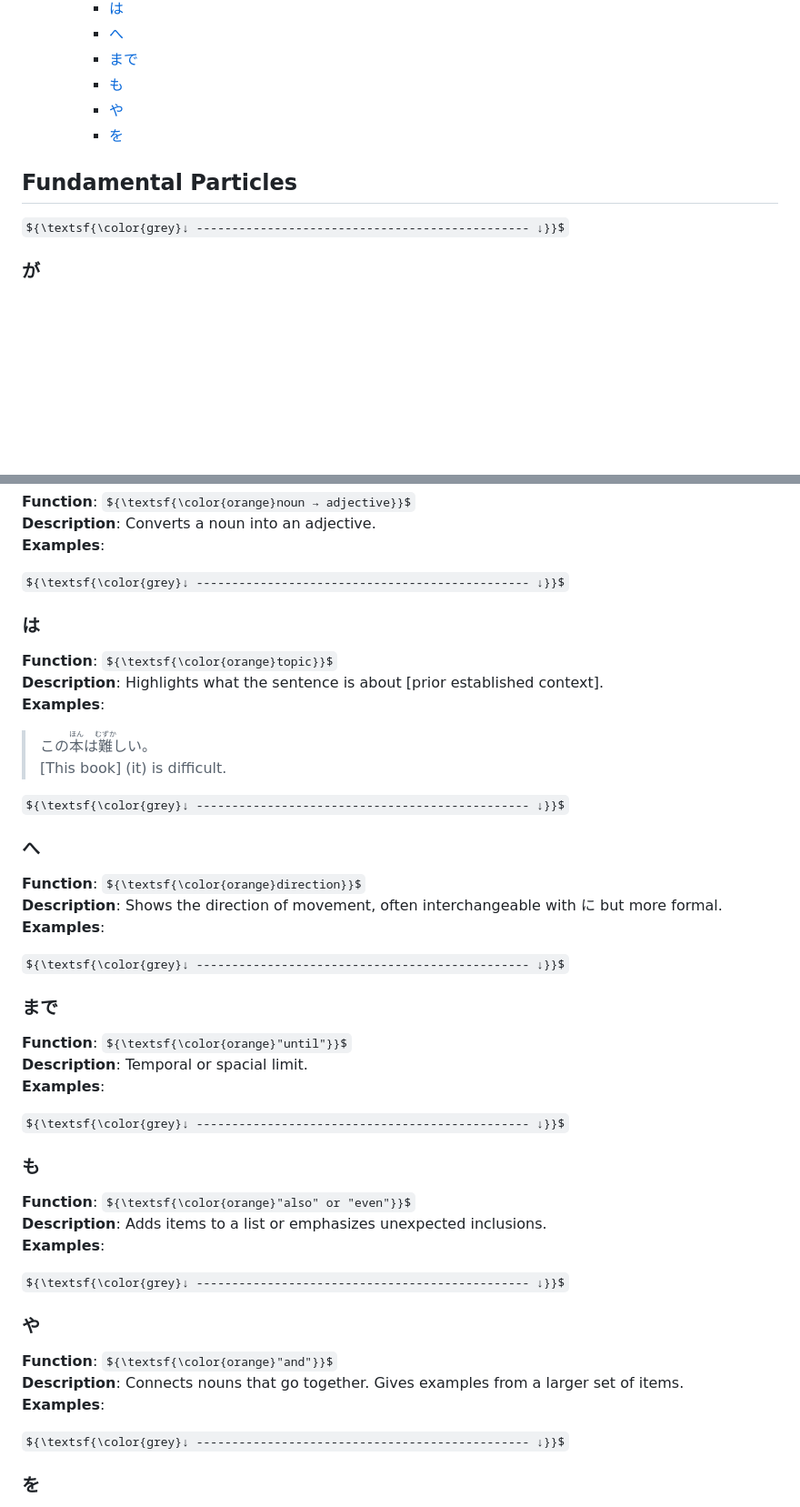
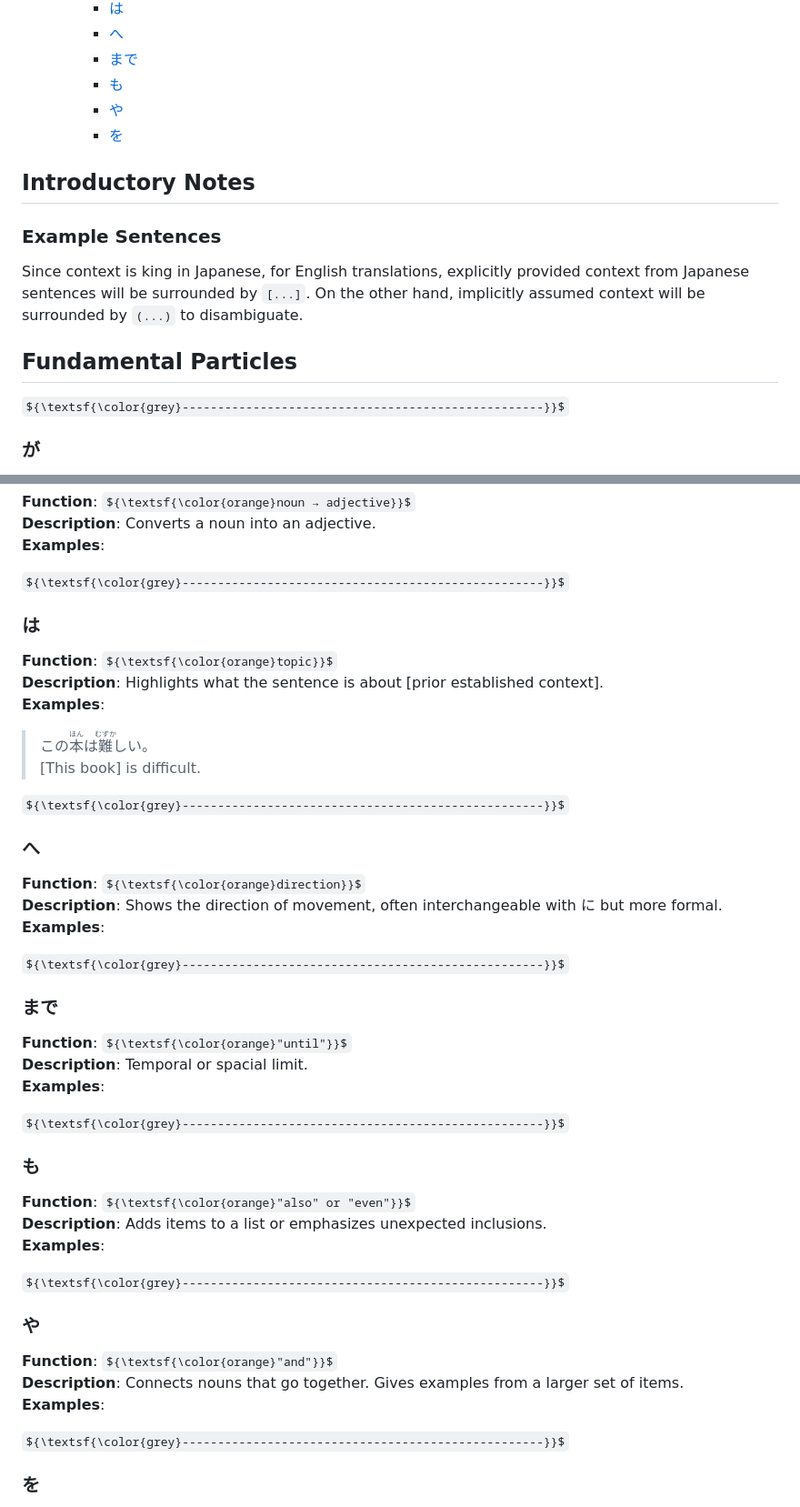
Before and after one commit to christopherball/japaneseGrammarNotes, a Markdown page: README.md, 2 parts joined by grey strips. Shown: that part at 91% size. GitHub-like rendering; some formulas as TeX source; blank space fills up the shorter version.

Commit message:
Added introductory notes.

```diff
--- a/README.md
+++ b/README.md
@@ -18,9 +20,15 @@ A curated collection of Japanese grammar notes that may prove helpful.
     - [や](#や)
     - [を](#を)
 
+## Introductory Notes
+
+### Example Sentences
+
+Since context is king in Japanese, for English translations, explicitly provided context from Japanese sentences will be surrounded by `[...]`.  On the other hand, implicitly assumed context will be surrounded by `(...)` to disambiguate.
+
 ## Fundamental Particles
 
-${\textsf{\color{grey}↓ ----------------------------------------------- ↓}}$
+${\textsf{\color{grey}---------------------------------------------------}}$
 ### が
 **Function**: ${\textsf{\color{orange}subject emphasizer}}$\
 **Description**: Identifies who or what is doing the action or being described.\
@@ -163,15 +171,15 @@ ${\textsf{\color{grey}↓ ----------------------------------------------- ↓}}$
 >
 >
 
-${\textsf{\color{grey}↓ ----------------------------------------------- ↓}}$
+${\textsf{\color{grey}---------------------------------------------------}}$
 ### は
 **Function**: ${\textsf{\color{orange}topic}}$\
 **Description**: Highlights what the sentence is about [prior established context].\
 **Examples**:
 > この<ruby>本<rt>ほん</rt></ruby>は<ruby>難<rt>むずか</rt></ruby>しい。\
-> [This book] (it) is difficult.
+> [This book] is difficult.
 
-${\textsf{\color{grey}↓ ----------------------------------------------- ↓}}$
+${\textsf{\color{grey}---------------------------------------------------}}$
 ### へ
 **Function**: ${\textsf{\color{orange}direction}}$\
 **Description**: Shows the direction of movement, often interchangeable with に but more formal.\
@@ -179,7 +187,7 @@ ${\textsf{\color{grey}↓ ----------------------------------------------- ↓}}$
 >
 >
 
-${\textsf{\color{grey}↓ ----------------------------------------------- ↓}}$
+${\textsf{\color{grey}---------------------------------------------------}}$
 ### まで
 **Function**: ${\textsf{\color{orange}"until"}}$\
 **Description**: Temporal or spacial limit.\
@@ -187,7 +195,7 @@ ${\textsf{\color{grey}↓ ----------------------------------------------- ↓}}$
 >
 >
 
-${\textsf{\color{grey}↓ ----------------------------------------------- ↓}}$
+${\textsf{\color{grey}---------------------------------------------------}}$
 ### も
 **Function**: ${\textsf{\color{orange}"also" or "even"}}$\
 **Description**: Adds items to a list or emphasizes unexpected inclusions.\
@@ -195,7 +203,7 @@ ${\textsf{\color{grey}↓ ----------------------------------------------- ↓}}$
 >
 >
 
-${\textsf{\color{grey}↓ ----------------------------------------------- ↓}}$
+${\textsf{\color{grey}---------------------------------------------------}}$
 ### や
 **Function**: ${\textsf{\color{orange}"and"}}$\
 **Description**: Connects nouns that go together. Gives examples from a larger set of items.\
@@ -203,7 +211,7 @@ ${\textsf{\color{grey}↓ ----------------------------------------------- ↓}}$
 >
 >
 
-${\textsf{\color{grey}↓ ----------------------------------------------- ↓}}$
+${\textsf{\color{grey}---------------------------------------------------}}$
 ### を
 **Function**: ${\textsf{\color{orange}direct object}}$\
 **Description**: Indicates what is receiving the action of the verb.\
```
Also changed, not shown: other parts of README.md (+8 -6 lines).
